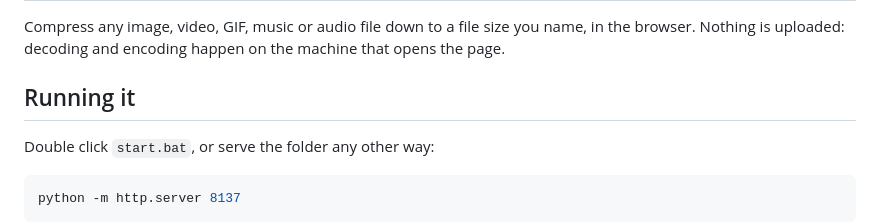
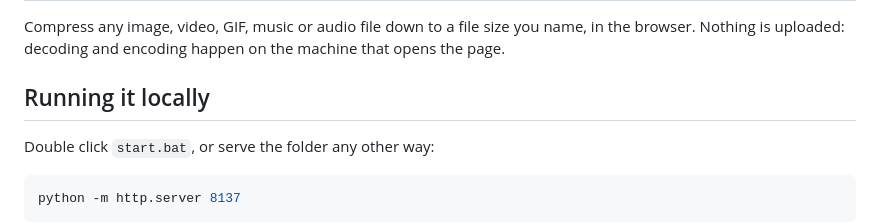
Before and after one commit to onononoo/dotimg, a Markdown page: README.md, the part around the change. GitHub-like rendering.

Commit message:
Update running instructions in README.md

```diff
--- a/README.md
+++ b/README.md
@@ -3,7 +3,7 @@
 Compress any image, video, GIF, music or audio file down to a file size you name, in the
 browser. Nothing is uploaded: decoding and encoding happen on the machine that opens the page.
 
-## Running it
+## Running it locally
 
 Double click `start.bat`, or serve the folder any other way:
 
```
